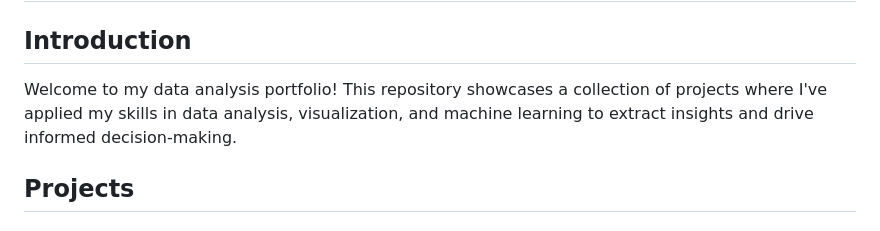
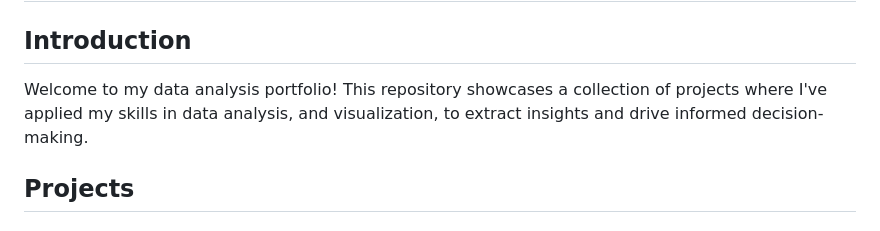
Before and after one commit to PonzhiAghan/Data-Analytics-Portfolio, a Markdown page: README.md, the part around the change. Drawn GitHub-style.

```diff
--- a/README.md
+++ b/README.md
@@ -2,7 +2,7 @@
 
 ## Introduction
 
-Welcome to my data analysis portfolio! This repository showcases a collection of projects where I've applied my skills in data analysis, visualization, and machine learning to extract insights and drive informed decision-making.
+Welcome to my data analysis portfolio! This repository showcases a collection of projects where I've applied my skills in data analysis, and visualization, to extract insights and drive informed decision-making.
 
 ## Projects
 
```
